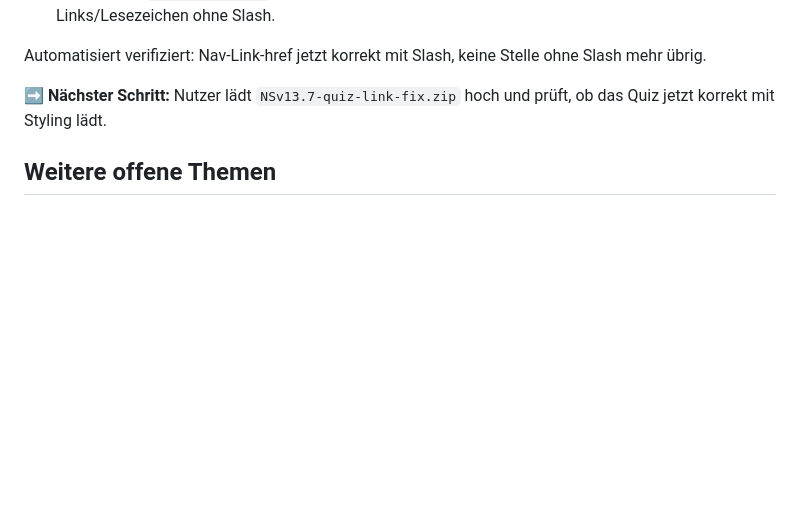
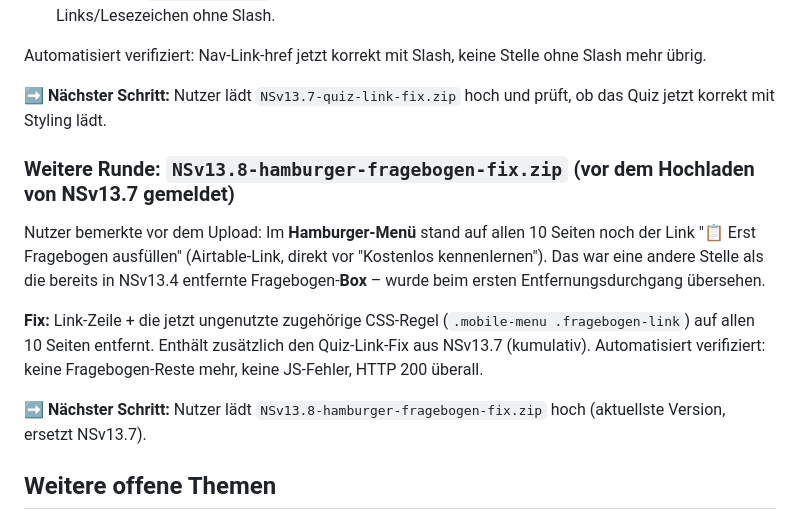
Before and after one commit to ulflenz92/neustart-schweden-quiz, a Markdown page: STATUS.md, the part around the change. Drawn GitHub-style; blank space fills up the shorter version.

Commit message:
STATUS.md: NSv13.8 dokumentieren (Fragebogen-Link im Hamburger-Menü entfernt)
Co-Authored-By: Claude Sonnet 5 <noreply@anthropic.com>
Claude-Session: https://claude.ai/code/session_01AMLQxwSZ2iYgQnR7bJ9pso

```diff
--- a/STATUS.md
+++ b/STATUS.md
@@ -86,6 +86,14 @@ Automatisiert verifiziert: Nav-Link-href jetzt korrekt mit Slash, keine Stelle o
 
 ➡️ **Nächster Schritt:** Nutzer lädt `NSv13.7-quiz-link-fix.zip` hoch und prüft, ob das Quiz jetzt korrekt mit Styling lädt.
 
+### Weitere Runde: `NSv13.8-hamburger-fragebogen-fix.zip` (vor dem Hochladen von NSv13.7 gemeldet)
+
+Nutzer bemerkte vor dem Upload: Im **Hamburger-Menü** stand auf allen 10 Seiten noch der Link "📋 Erst Fragebogen ausfüllen" (Airtable-Link, direkt vor "Kostenlos kennenlernen"). Das war eine andere Stelle als die bereits in NSv13.4 entfernte Fragebogen-**Box** – wurde beim ersten Entfernungsdurchgang übersehen.
+
+**Fix:** Link-Zeile + die jetzt ungenutzte zugehörige CSS-Regel (`.mobile-menu .fragebogen-link`) auf allen 10 Seiten entfernt. Enthält zusätzlich den Quiz-Link-Fix aus NSv13.7 (kumulativ). Automatisiert verifiziert: keine Fragebogen-Reste mehr, keine JS-Fehler, HTTP 200 überall.
+
+➡️ **Nächster Schritt:** Nutzer lädt `NSv13.8-hamburger-fragebogen-fix.zip` hoch (aktuellste Version, ersetzt NSv13.7).
+
 ## Weitere offene Themen
 
 - **Footer-Link zum Quiz auf allen Seiten zusätzlich zu Nav+Hamburger?** Tendenz "ja", noch nicht final bestätigt.
```
